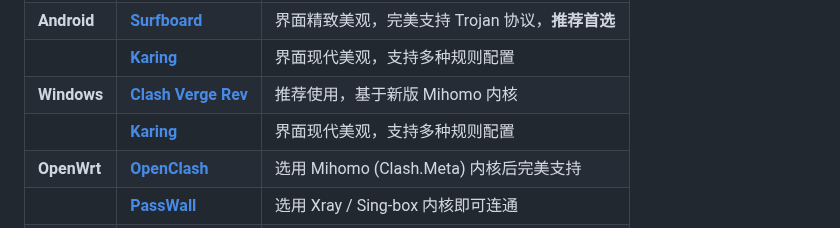
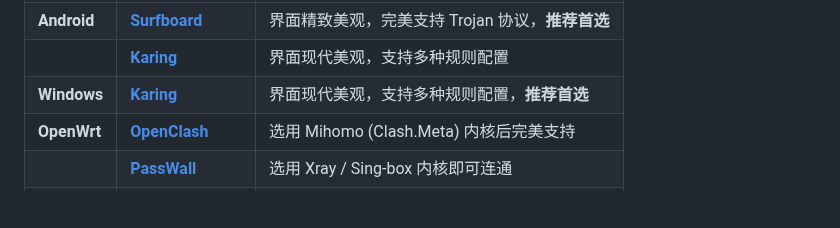
Before and after one commit to pm6422/singbox, a Markdown page: README.md, the part around the change. Rendered like a GitHub page; blank space fills up the shorter version.

Commit message:
docs: update project documentation in README.md

```diff
--- a/README.md
+++ b/README.md
@@ -114,8 +114,7 @@ sudo bash singbox.sh
 | | **[Karing](https://apps.apple.com/us/app/karing/id6472431552)** | 界面现代美观，支持多种规则配置 |
 | **Android** | **[Surfboard](https://play.google.com/store/apps/details?id=com.getsurfboard)** | 界面精致美观，完美支持 Trojan 协议，**推荐首选** |
 | | **[Karing](https://karing.app)** | 界面现代美观，支持多种规则配置 |
-| **Windows** | **[Clash Verge Rev](https://github.com/clash-verge-rev/clash-verge-rev/releases)** | 推荐使用，基于新版 Mihomo 内核 |
-| | **[Karing](https://karing.app)** | 界面现代美观，支持多种规则配置 |
+| **Windows** | **[Karing](https://karing.app)** | 界面现代美观，支持多种规则配置，**推荐首选** |
 | **OpenWrt** | **[OpenClash](https://github.com/vernesong/OpenClash)** | 选用 Mihomo (Clash.Meta) 内核后完美支持 |
 | | **[PassWall](https://github.com/xiaorouji/openwrt-passwall)** | 选用 Xray / Sing-box 内核即可连通 |
 | | **[HomeProxy](https://github.com/immortalwrt/homeproxy)** | 基于官方 Sing-box 核心的代理插件，原生支持 |
```
